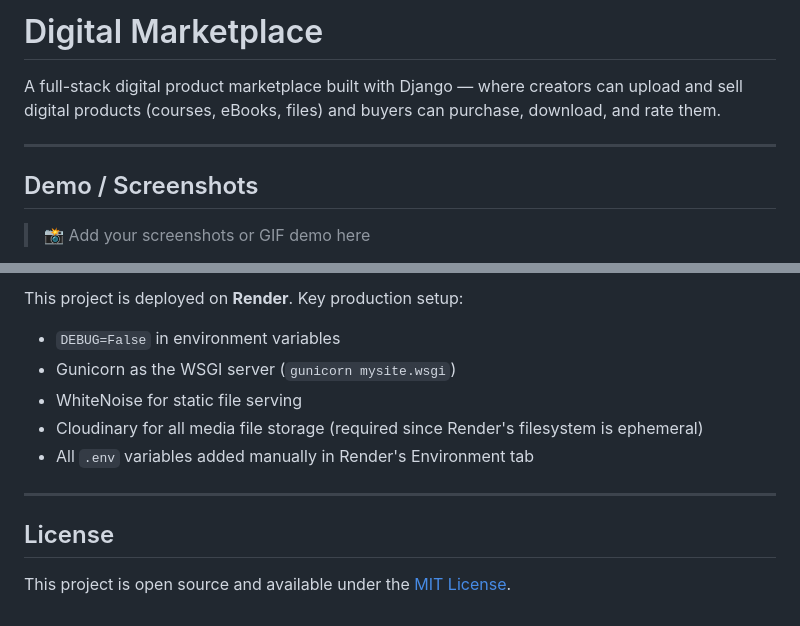
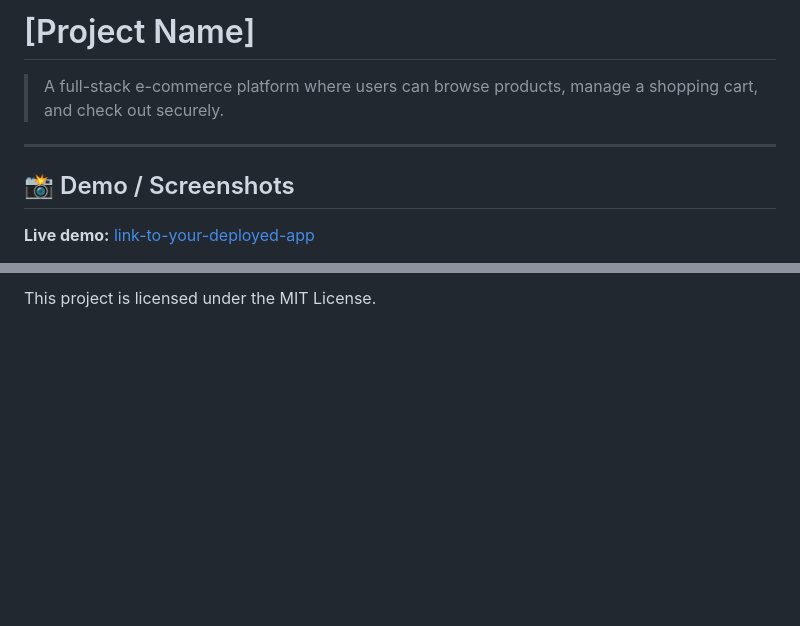
Before and after one commit to Usata222/Purple-Space, a Markdown page: mysite/README.md, 2 parts joined by grey strips. GitHub-like rendering; blank space fills up the shorter version.

```diff
--- a/mysite/README.md
+++ b/mysite/README.md
@@ -1,10 +1,12 @@
-# Digital Marketplace
+# [Project Name]
 
-A full-stack digital product marketplace built with Django — where creators can upload and sell digital products (courses, eBooks, files) and buyers can purchase, download, and rate them.
+<!-- One-line description: what does this app do, in a single sentence. -->
+> A full-stack e-commerce platform where users can browse products, manage a shopping cart, and check out securely.
 
 ---
 
-## Demo / Screenshots
+## 📸 Demo / Screenshots
 
-> 📸 Add your screenshots or GIF demo here
+<!-- Add a live demo link here if you've deployed it, e.g. Render/Vercel/Railway -->
+**Live demo:** [link-to-your-deployed-app](#)
 
@@ -171,14 +122,3 @@ CLOUDINARY_API_SECRET=your_cloudinary_api_secret
 
-This project is deployed on **Render**. Key production setup:
-
-- `DEBUG=False` in environment variables
-- Gunicorn as the WSGI server (`gunicorn mysite.wsgi`)
-- WhiteNoise for static file serving
-- Cloudinary for all media file storage (required since Render's filesystem is ephemeral)
-- All `.env` variables added manually in Render's Environment tab
-
----
-
-## License
-
-This project is open source and available under the [MIT License](LICENSE).
+<!-- e.g. MIT, or remove this section if you haven't decided on one -->
+This project is licensed under the MIT License.
```
Also changed, not shown: other parts of mysite/README.md (+57 -108 lines).
